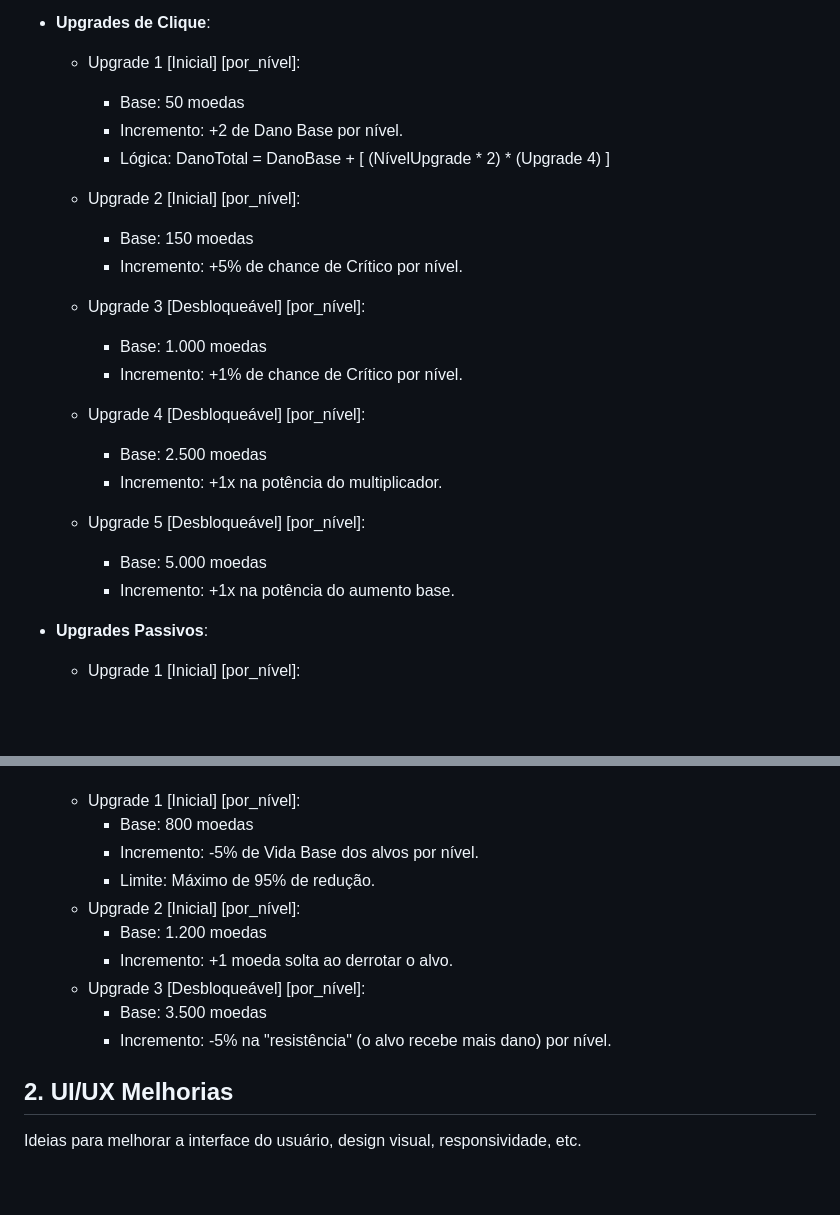
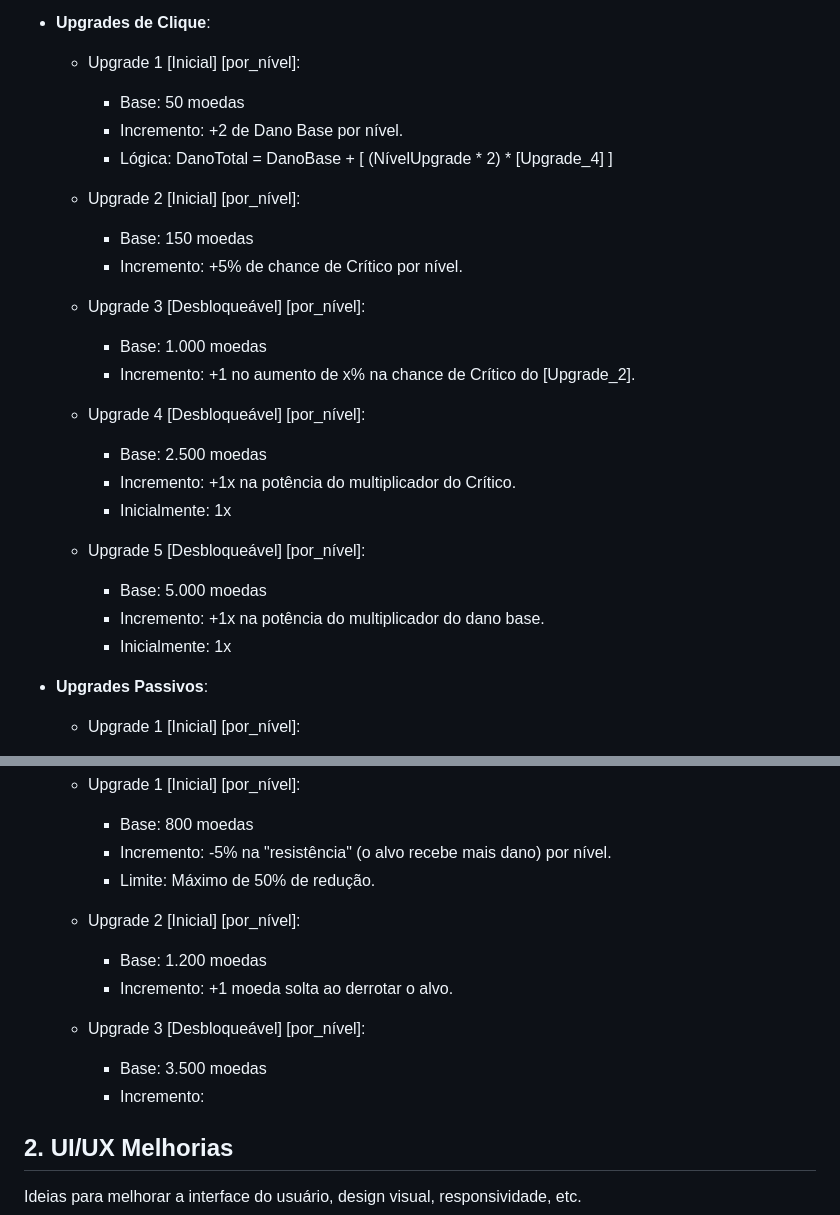
Before and after one commit to ViniciuSidney/Clicker-A-Web-Game, a Markdown page: ideias.md, 2 parts joined by grey strips. Drawn GitHub-style; blank space fills up the shorter version.

Commit message:
feat: atualizar lógica e incrementos dos upgrades para melhorar balanceamento do jogo

```diff
--- a/ideias.md
+++ b/ideias.md
@@ -29,20 +29,22 @@ Aqui vão ideias relacionadas à jogabilidade principal, como novos tipos de cli
    - Upgrade 1 [Inicial] [por_nível]:
       - Base: 50 moedas
       - Incremento: +2 de Dano Base por nível.
-      - Lógica: DanoTotal = DanoBase + [ (NívelUpgrade * 2) * (Upgrade 4) ]
+      - Lógica: DanoTotal = DanoBase + [ (NívelUpgrade * 2) * [Upgrade_4] ]
    - Upgrade 2 [Inicial] [por_nível]:
       - Base: 150 moedas
       - Incremento: +5% de chance de Crítico por nível.
 
    - Upgrade 3 [Desbloqueável] [por_nível]:
       - Base: 1.000 moedas
-      - Incremento: +1% de chance de Crítico por nível.
+      - Incremento: +1 no aumento de x% na chance de Crítico do [Upgrade_2].
    - Upgrade 4 [Desbloqueável] [por_nível]:
       - Base: 2.500 moedas
-      - Incremento: +1x na potência do multiplicador.
+      - Incremento: +1x na potência do multiplicador do Crítico.
+      - Inicialmente: 1x
    - Upgrade 5 [Desbloqueável] [por_nível]:
       - Base: 5.000 moedas
-      - Incremento: +1x na potência do aumento base.
+      - Incremento: +1x na potência do multiplicador do dano base.
+      - Inicialmente: 1x
 
 - **Upgrades Passivos**:
    - Upgrade 1 [Inicial] [por_nível]:
@@ -80,14 +82,15 @@ Aqui vão ideias relacionadas à jogabilidade principal, como novos tipos de cli
 - **Upgrades De Alvos**:
    - Upgrade 1 [Inicial] [por_nível]:
       - Base: 800 moedas
-      - Incremento: -5% de Vida Base dos alvos por nível.
-      - Limite: Máximo de 95% de redução.
+      - Incremento: -5% na "resistência" (o alvo recebe mais dano) por nível.
+      - Limite: Máximo de 50% de redução.
    - Upgrade 2 [Inicial] [por_nível]:
       - Base: 1.200 moedas
       - Incremento: +1 moeda solta ao derrotar o alvo.
+
    - Upgrade 3 [Desbloqueável] [por_nível]:
       - Base: 3.500 moedas
-      - Incremento: -5% na "resistência" (o alvo recebe mais dano) por nível.
+      - Incremento:
 
 ## 2. UI/UX Melhorias
 Ideias para melhorar a interface do usuário, design visual, responsividade, etc.
```
